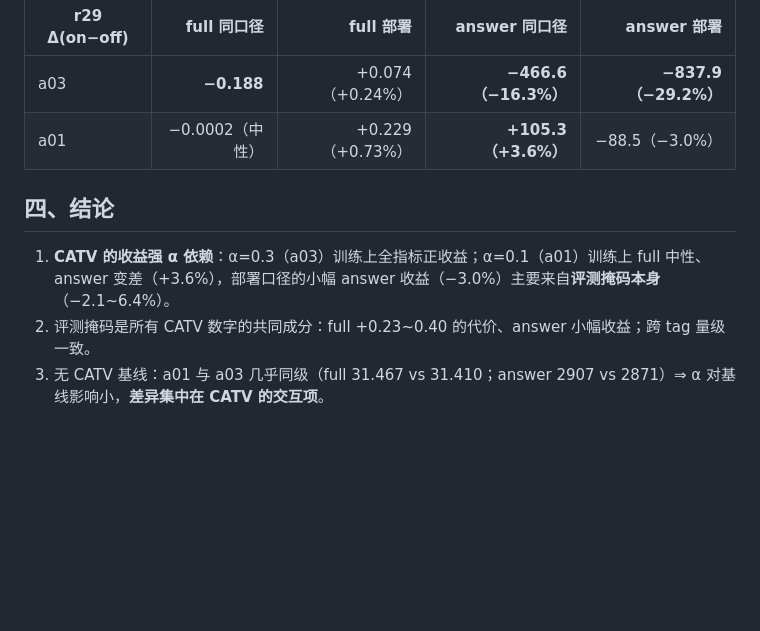
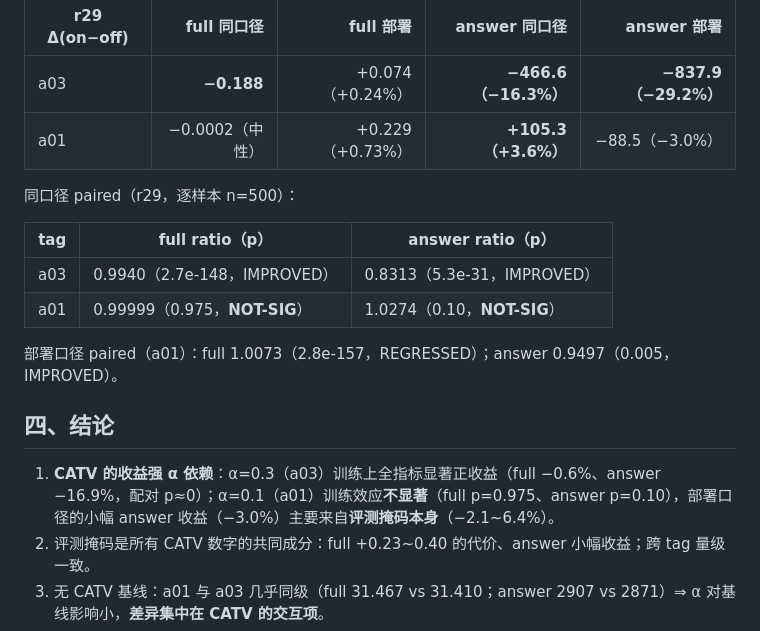
Before and after one commit to 2069661643/SMELL, a Markdown page: docs/ailog/261007-005000-smell-v3-a01-d32-catv-tables.md, the part around the change. Rendered like a GitHub page; blank space fills up the shorter version.

Commit message:
SMELL v3: add paired significance to a01/a03 CATV tables (a01 training effect n.s.)

```diff
--- a/docs/ailog/261007-005000-smell-v3-a01-d32-catv-tables.md
+++ b/docs/ailog/261007-005000-smell-v3-a01-d32-catv-tables.md
@@ -52,9 +52,18 @@
 | a03 | **−0.188** | +0.074（+0.24%） | **−466.6（−16.3%）** | **−837.9（−29.2%）** |
 | a01 | −0.0002（中性） | +0.229（+0.73%） | **+105.3（+3.6%）** | −88.5（−3.0%） |
 
+同口径 paired（r29，逐样本 n=500）：
+
+| tag | full ratio（p） | answer ratio（p） |
+|---|---|---|
+| a03 | 0.9940（2.7e-148，IMPROVED） | 0.8313（5.3e-31，IMPROVED） |
+| a01 | 0.99999（0.975，**NOT-SIG**） | 1.0274（0.10，**NOT-SIG**） |
+
+部署口径 paired（a01）：full 1.0073（2.8e-157，REGRESSED）；answer 0.9497（0.005，IMPROVED）。
+
 ## 四、结论
 
-1. **CATV 的收益强 α 依赖**：α=0.3（a03）训练上全指标正收益；α=0.1（a01）训练上 full 中性、answer 变差（+3.6%），部署口径的小幅 answer 收益（−3.0%）主要来自**评测掩码本身**（−2.1~6.4%）。
+1. **CATV 的收益强 α 依赖**：α=0.3（a03）训练上全指标显著正收益（full −0.6%、answer −16.9%，配对 p≈0）；α=0.1（a01）训练效应**不显著**（full p=0.975、answer p=0.10），部署口径的小幅 answer 收益（−3.0%）主要来自**评测掩码本身**（−2.1~6.4%）。
 2. 评测掩码是所有 CATV 数字的共同成分：full +0.23~0.40 的代价、answer 小幅收益；跨 tag 量级一致。
 3. 无 CATV 基线：a01 与 a03 几乎同级（full 31.467 vs 31.410；answer 2907 vs 2871）⇒ α 对基线影响小，**差异集中在 CATV 的交互项**。
 4. 候选机制：α=0.1 客户端分布更异质 → 共识锚与任务 token 的相关性变弱（IR 同为 ~0.92，IR 不足以预警）。→ 论文里 CATV 应配合 α 消融报告，或做 α×r 交互扫描。
```
